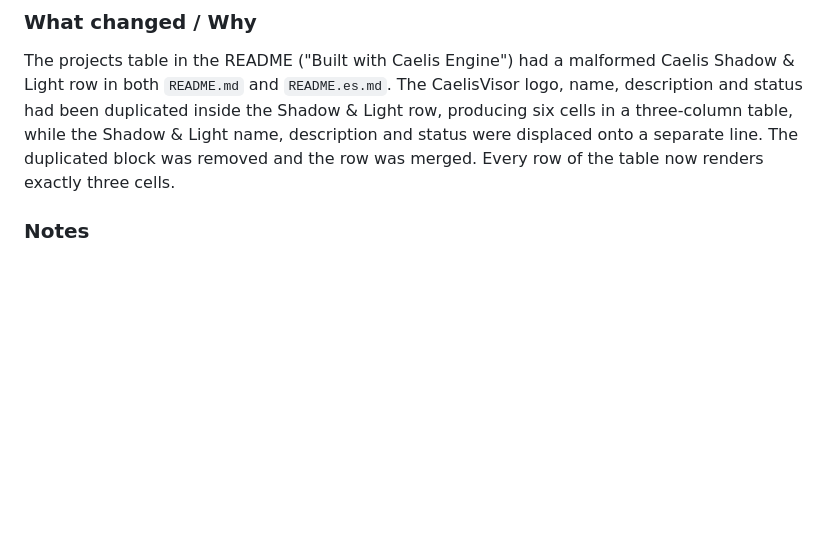
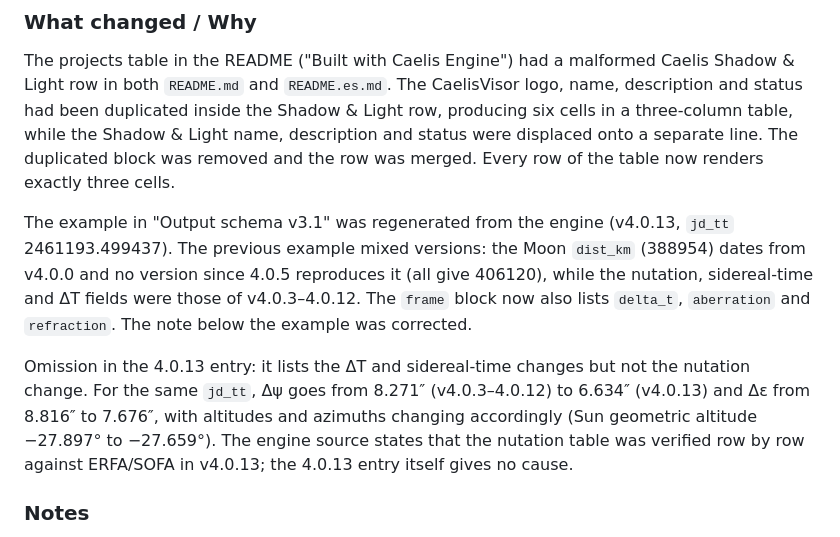
Before and after one commit to HermeticaLabs/caelis-engine, a Markdown page: CHANGELOG.md, the part around the change. Drawn GitHub-style; blank space fills up the shorter version.

Commit message:
docs: changelog [Unreleased] - document regenerated example and nutation change omitted from 4.0.13

```diff
--- a/CHANGELOG.md
+++ b/CHANGELOG.md
@@ -16,6 +16,21 @@ Shadow & Light row, producing six cells in a three-column table, while the
 Shadow & Light name, description and status were displaced onto a separate
 line. The duplicated block was removed and the row was merged. Every row of
 the table now renders exactly three cells.
+
+The example in "Output schema v3.1" was regenerated from the engine (v4.0.13,
+`jd_tt` 2461193.499437). The previous example mixed versions: the Moon
+`dist_km` (388954) dates from v4.0.0 and no version since 4.0.5 reproduces it
+(all give 406120), while the nutation, sidereal-time and ΔT fields were
+those of v4.0.3–4.0.12. The `frame` block now also lists `delta_t`,
+`aberration` and `refraction`. The note below the example was corrected.
+
+Omission in the 4.0.13 entry: it lists the ΔT and sidereal-time changes but
+not the nutation change. For the same `jd_tt`, Δψ goes from 8.271″
+(v4.0.3–4.0.12) to 6.634″ (v4.0.13) and Δε from 8.816″ to 7.676″,
+with altitudes and azimuths changing accordingly (Sun geometric altitude
+−27.897° to −27.659°). The engine source states that the nutation table
+was verified row by row against ERFA/SOFA in v4.0.13; the 4.0.13 entry itself
+gives no cause.
 
 ### Notes
 No engine changes. No version change; not published to npm.
```
